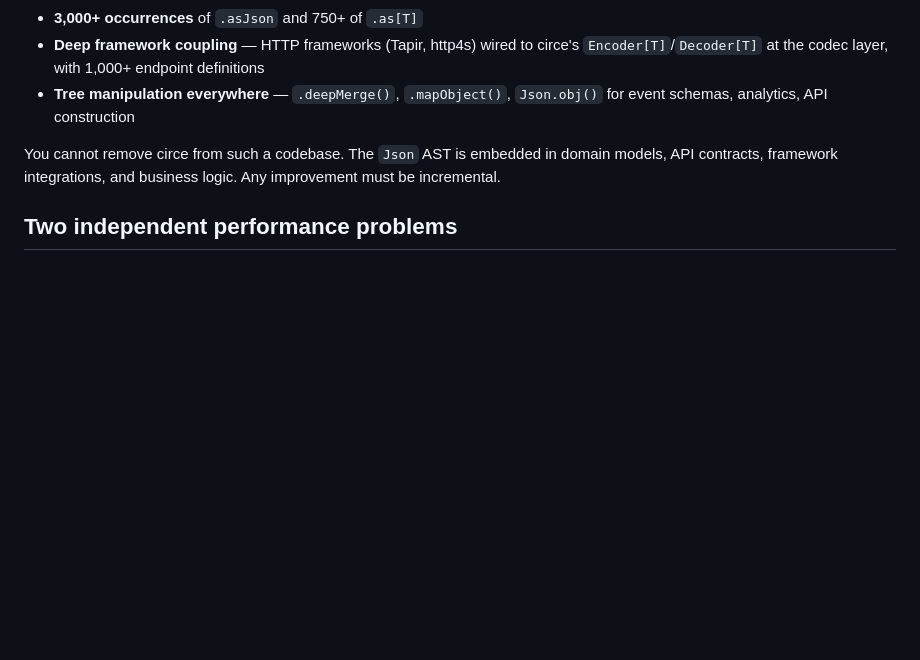
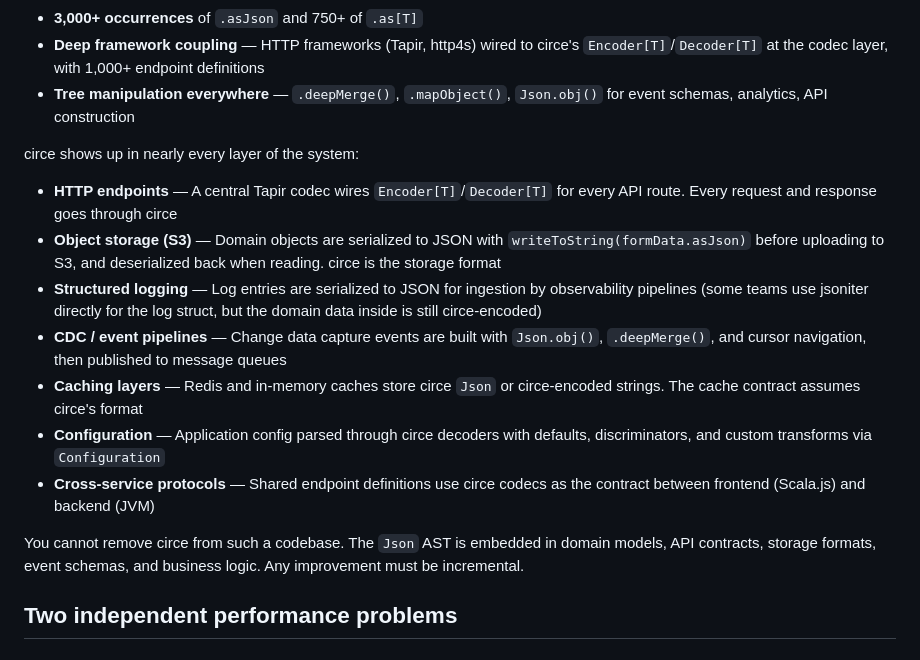
Before and after one commit to nguyenyou/circe-sanely-auto, a Markdown page: REAL-WORLD.md, the part around the change. GitHub-like rendering; blank space fills up the shorter version.

Commit message:
docs: enumerate concrete use cases where circe is embedded
HTTP endpoints, S3 storage, structured logging, CDC pipelines,
caching, configuration, cross-service protocols — makes the
dependency on circe tangible rather than abstract.

Co-Authored-By: Claude Opus 4.6 <noreply@anthropic.com>

```diff
--- a/REAL-WORLD.md
+++ b/REAL-WORLD.md
@@ -11,7 +11,17 @@ In mature Scala codebases, circe stops being "just a JSON library" and becomes i
 - **Deep framework coupling** — HTTP frameworks (Tapir, http4s) wired to circe's `Encoder[T]`/`Decoder[T]` at the codec layer, with 1,000+ endpoint definitions
 - **Tree manipulation everywhere** — `.deepMerge()`, `.mapObject()`, `Json.obj()` for event schemas, analytics, API construction
 
-You cannot remove circe from such a codebase. The `Json` AST is embedded in domain models, API contracts, framework integrations, and business logic. Any improvement must be incremental.
+circe shows up in nearly every layer of the system:
+
+- **HTTP endpoints** — A central Tapir codec wires `Encoder[T]`/`Decoder[T]` for every API route. Every request and response goes through circe
+- **Object storage (S3)** — Domain objects are serialized to JSON with `writeToString(formData.asJson)` before uploading to S3, and deserialized back when reading. circe is the storage format
+- **Structured logging** — Log entries are serialized to JSON for ingestion by observability pipelines (some teams use jsoniter directly for the log struct, but the domain data inside is still circe-encoded)
+- **CDC / event pipelines** — Change data capture events are built with `Json.obj()`, `.deepMerge()`, and cursor navigation, then published to message queues
+- **Caching layers** — Redis and in-memory caches store circe `Json` or circe-encoded strings. The cache contract assumes circe's format
+- **Configuration** — Application config parsed through circe decoders with defaults, discriminators, and custom transforms via `Configuration`
+- **Cross-service protocols** — Shared endpoint definitions use circe codecs as the contract between frontend (Scala.js) and backend (JVM)
+
+You cannot remove circe from such a codebase. The `Json` AST is embedded in domain models, API contracts, storage formats, event schemas, and business logic. Any improvement must be incremental.
 
 ## Two independent performance problems
 
```
